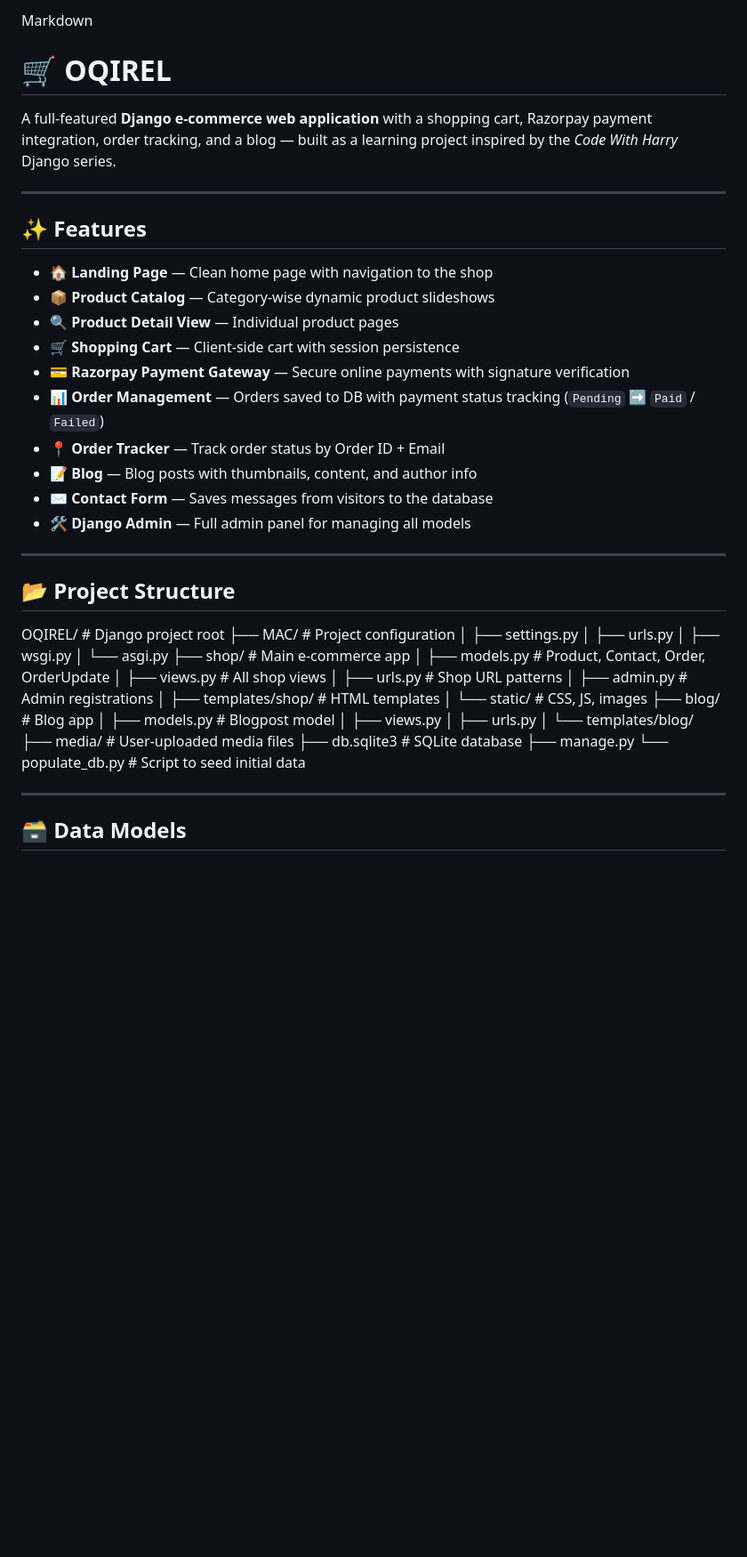
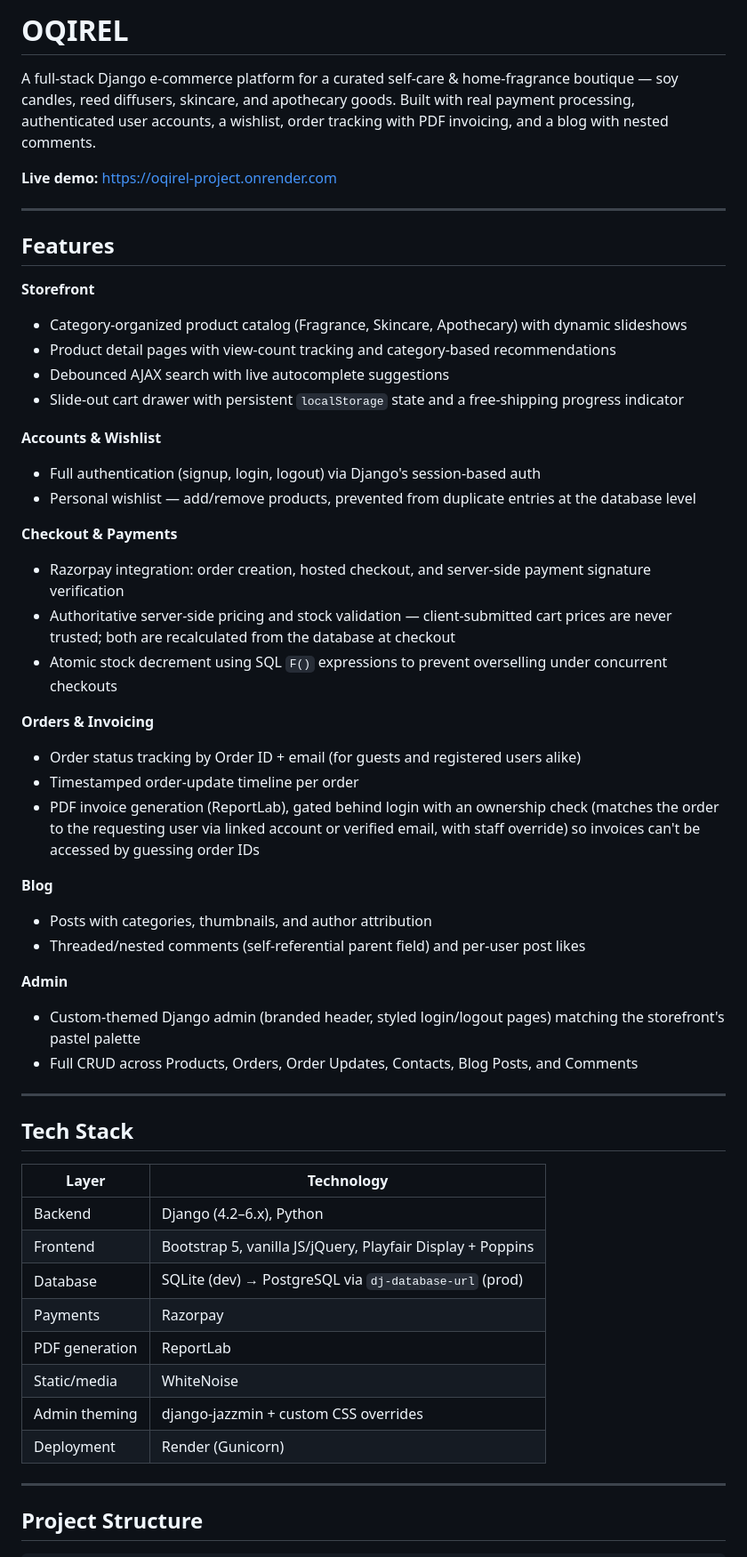
Before and after one commit to Nehaa2509/my_awesome_cart, a Markdown page: README.md, the part around one of its changes. Shown at 89% size. Rendered like a GitHub page; blank space fills up the shorter version.

Commit message:
Revise README for clarity and detail
Updated project description, features, and setup instructions in README.

```diff
--- a/README.md
+++ b/README.md
@@ -1,52 +1,57 @@
-Markdown
-# 🛒 OQIREL
+# OQIREL
 
-A full-featured **Django e-commerce web application** with a shopping cart, Razorpay payment integration, order tracking, and a blog — built as a learning project inspired by the *Code With Harry* Django series.
+A full-stack Django e-commerce platform for a curated self-care & home-fragrance boutique — soy candles, reed diffusers, skincare, and apothecary goods. Built with real payment processing, authenticated user accounts, a wishlist, order tracking with PDF invoicing, and a blog with nested comments.
+
+**Live demo:** https://oqirel-project.onrender.com
 
 ---
 
-## ✨ Features
+## Features
 
-- 🏠 **Landing Page** — Clean home page with navigation to the shop
-- 📦 **Product Catalog** — Category-wise dynamic product slideshows
-- 🔍 **Product Detail View** — Individual product pages
-- 🛒 **Shopping Cart** — Client-side cart with session persistence
-- 💳 **Razorpay Payment Gateway** — Secure online payments with signature verification
-- 📊 **Order Management** — Orders saved to DB with payment status tracking (`Pending` ➡️ `Paid` / `Failed`)
-- 📍 **Order Tracker** — Track order status by Order ID + Email
-- 📝 **Blog** — Blog posts with thumbnails, content, and author info
-- ✉️ **Contact Form** — Saves messages from visitors to the database
-- 🛠️ **Django Admin** — Full admin panel for managing all models
+**Storefront**
+- Category-organized product catalog (Fragrance, Skincare, Apothecary) with dynamic slideshows
+- Product detail pages with view-count tracking and category-based recommendations
+- Debounced AJAX search with live autocomplete suggestions
+- Slide-out cart drawer with persistent `localStorage` state and a free-shipping progress indicator
+
+**Accounts & Wishlist**
+- Full authentication (signup, login, logout) via Django's session-based auth
+- Personal wishlist — add/remove products, prevented from duplicate entries at the database level
+
+**Checkout & Payments**
+- Razorpay integration: order creation, hosted checkout, and server-side payment signature verification
+- Authoritative server-side pricing and stock validation — client-submitted cart prices are never trusted; both are recalculated from the database at checkout
+- Atomic stock decrement using SQL `F()` expressions to prevent overselling under concurrent checkouts
+
+**Orders & Invoicing**
+- Order status tracking by Order ID + email (for guests and registered users alike)
+- Timestamped order-update timeline per order
+- PDF invoice generation (ReportLab), gated behind login with an ownership check (matches the order to the requesting user via linked account or verified email, with staff override) so invoices can't be accessed by guessing order IDs
+
+**Blog**
+- Posts with categories, thumbnails, and author attribution
+- Threaded/nested comments (self-referential parent field) and per-user post likes
+
+**Admin**
+- Custom-themed Django admin (branded header, styled login/logout pages) matching the storefront's pastel palette
+- Full CRUD across Products, Orders, Order Updates, Contacts, Blog Posts, and Comments
 
 ---
 
-## 📂 Project Structure
+## Tech Stack
 
-OQIREL/                  # Django project root
-├── MAC/                        # Project configuration
-│   ├── settings.py
-│   ├── urls.py
-│   ├── wsgi.py
-│   └── asgi.py
-├── shop/                       # Main e-commerce app
-│   ├── models.py               # Product, Contact, Order, OrderUpdate
-│   ├── views.py                # All shop views
-│   ├── urls.py                 # Shop URL patterns
-│   ├── admin.py                # Admin registrations
-│   ├── templates/shop/         # HTML templates
-│   └── static/                 # CSS, JS, images
-├── blog/                       # Blog app
-│   ├── models.py               # Blogpost model
-│   ├── views.py
-│   ├── urls.py
-│   └── templates/blog/
-├── media/                      # User-uploaded media files
-├── db.sqlite3                  # SQLite database
-├── manage.py
-└── populate_db.py              # Script to seed initial data
-
+| Layer | Technology |
+|---|---|
+| Backend | Django (4.2–6.x), Python |
+| Frontend | Bootstrap 5, vanilla JS/jQuery, Playfair Display + Poppins |
+| Database | SQLite (dev) → PostgreSQL via `dj-database-url` (prod) |
+| Payments | Razorpay |
+| PDF generation | ReportLab |
+| Static/media | WhiteNoise |
+| Admin theming | django-jazzmin + custom CSS overrides |
+| Deployment | Render (Gunicorn) |
 
 ---
 
-## 🗃️ Data Models
+## Project Structure
 
```
Also changed, not shown: other parts of README.md (+81 -131 lines).
